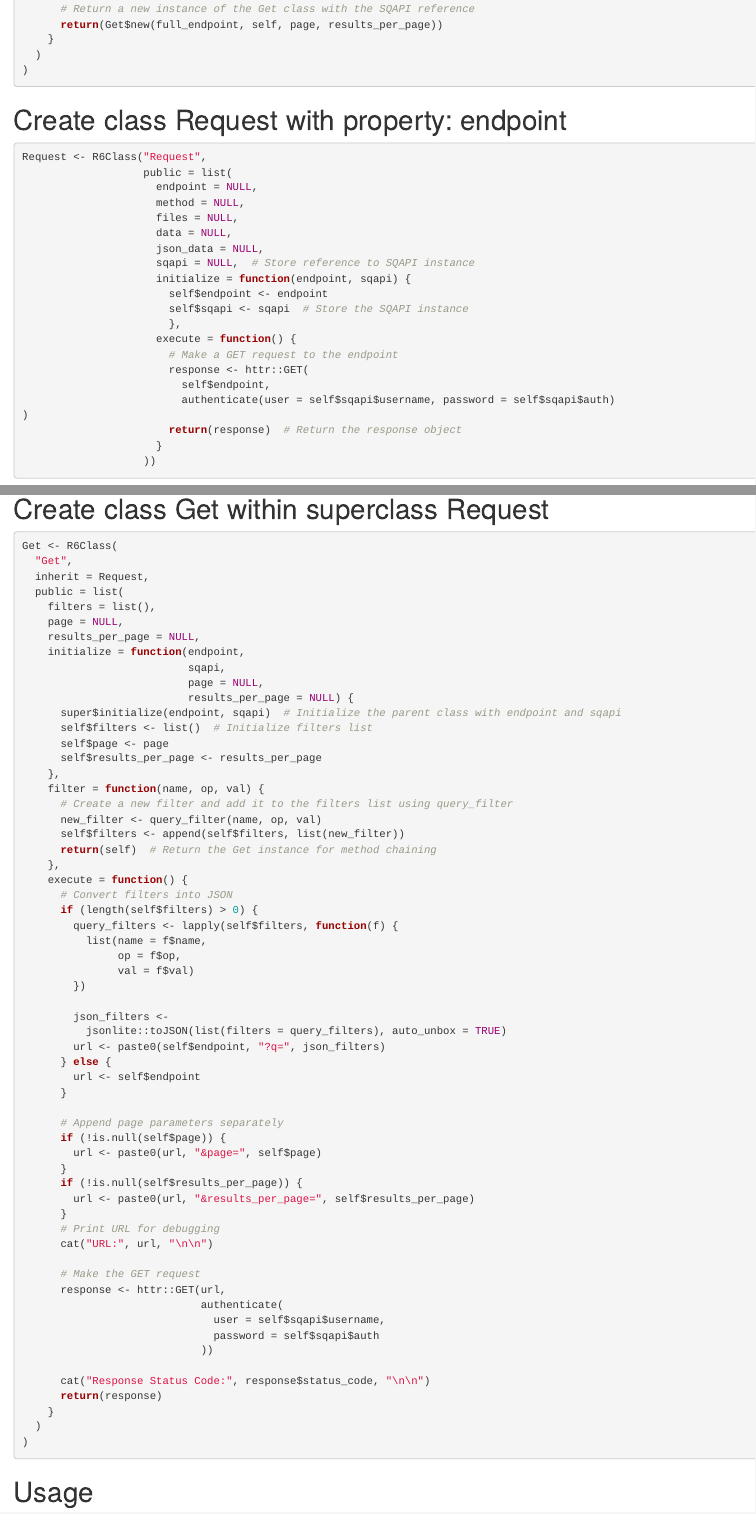
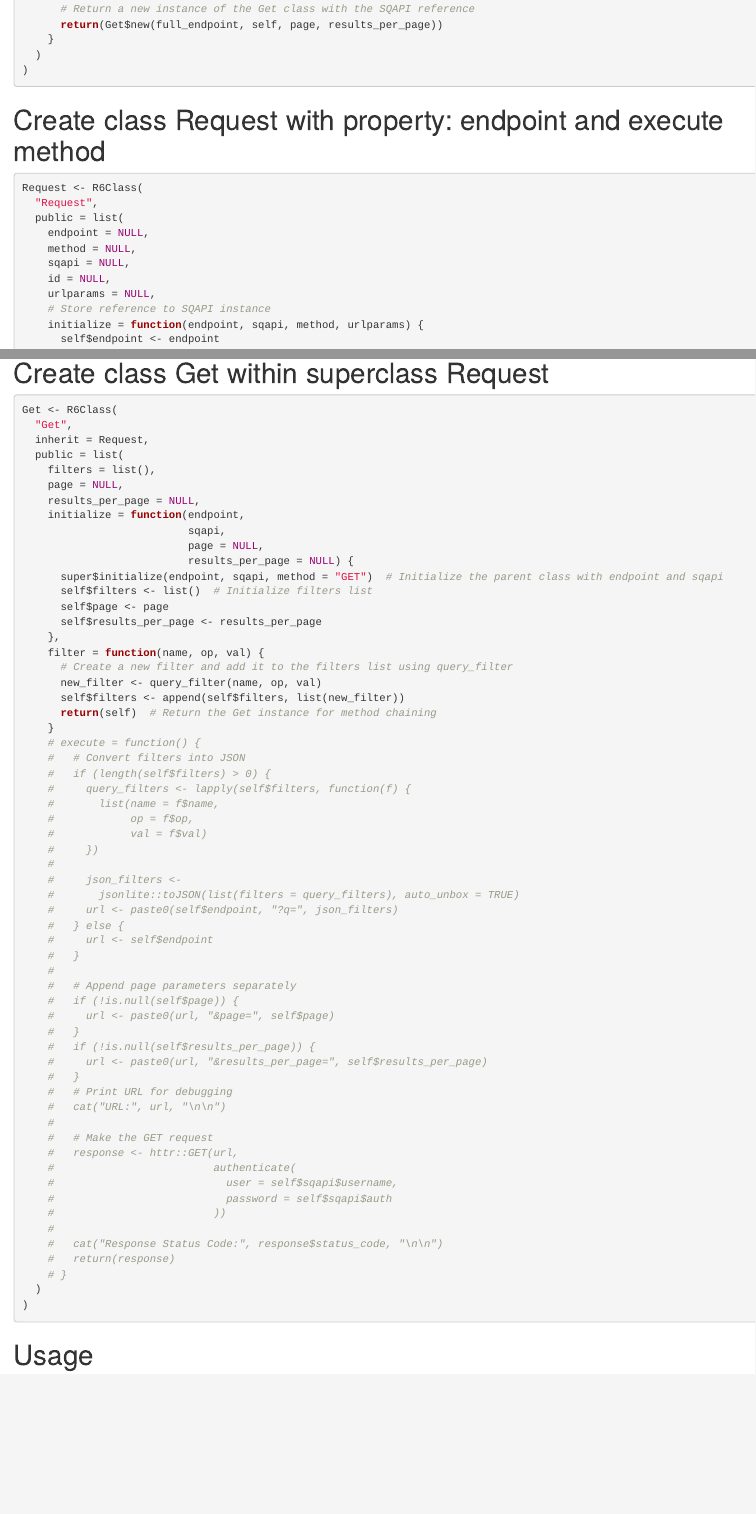
Before and after one commit to sajessop/R-SQAPI, an R Markdown document (oopquery.rmd): the page in a window 1100 px wide, from 1230 px down, and a second part further down, joined at a grey line. Rendered offline with R 4.5, knitr and Pandoc, with nearby package versions; some code elsewhere in the file could not run offline.

Commit message:
ammended oop script for added functionality to support other httr verbs (not working)

````diff
--- a/oopquery.rmd
+++ b/oopquery.rmd
@@ -69,25 +69,16 @@ SQAPI <- R6Class(
 )
 ```
 
-# Create class Request with property: endpoint
+# Create class Request with property: endpoint and execute method
 ```{r}
-Request <- R6Class("Request",
-                   public = list(
-                     endpoint = NULL,
-                     method = NULL,
-                     files = NULL,
-                     data = NULL,
-                     json_data = NULL,
-                     sqapi = NULL,  # Store reference to SQAPI instance
-                     initialize = function(endpoint, sqapi) {
-                       self$endpoint <- endpoint
-                       self$sqapi <- sqapi  # Store the SQAPI instance
-                       },
-                     execute = function() {
-                       # Make a GET request to the endpoint
-                       response <- httr::GET(
-                         self$endpoint,
-                         authenticate(user = self$sqapi$username, password = self$sqapi$auth)                    )
-                       return(response)  # Return the response object
-                     }
-                   ))
+Request <- R6Class(
+  "Request",
+  public = list(
+    endpoint = NULL,
+    method = NULL,
+    sqapi = NULL,
+    id = NULL,
+    urlparams = NULL,
+    # Store reference to SQAPI instance
+    initialize = function(endpoint, sqapi, method, urlparams) {
+      self$endpoint <- endpoint
@@ -106,7 +142,7 @@ Get <- R6Class(
                           sqapi,
                           page = NULL,
                           results_per_page = NULL) {
-      super$initialize(endpoint, sqapi)  # Initialize the parent class with endpoint and sqapi
+      super$initialize(endpoint, sqapi, method = "GET")  # Initialize the parent class with endpoint and sqapi
       self$filters <- list()  # Initialize filters list
       self$page <- page
       self$results_per_page <- results_per_page
@@ -116,43 +152,43 @@ Get <- R6Class(
       new_filter <- query_filter(name, op, val)
       self$filters <- append(self$filters, list(new_filter))
       return(self)  # Return the Get instance for method chaining
-    },
-    execute = function() {
-      # Convert filters into JSON
-      if (length(self$filters) > 0) {
-        query_filters <- lapply(self$filters, function(f) {
-          list(name = f$name,
-               op = f$op,
-               val = f$val)
-        })
-
-        json_filters <-
-          jsonlite::toJSON(list(filters = query_filters), auto_unbox = TRUE)
-        url <- paste0(self$endpoint, "?q=", json_filters)
-      } else {
-        url <- self$endpoint
-      }
-
-      # Append page parameters separately
-      if (!is.null(self$page)) {
-        url <- paste0(url, "&page=", self$page)
-      }
-      if (!is.null(self$results_per_page)) {
-        url <- paste0(url, "&results_per_page=", self$results_per_page)
-      }
-      # Print URL for debugging
-      cat("URL:", url, "\n\n")
-
-      # Make the GET request
-      response <- httr::GET(url,
-                            authenticate(
-                              user = self$sqapi$username,
-                              password = self$sqapi$auth
-                            ))
-
-      cat("Response Status Code:", response$status_code, "\n\n")
-      return(response)
     }
+    # execute = function() {
+    #   # Convert filters into JSON
+    #   if (length(self$filters) > 0) {
+    #     query_filters <- lapply(self$filters, function(f) {
+    #       list(name = f$name,
+    #            op = f$op,
+    #            val = f$val)
+    #     })
+    #
+    #     json_filters <-
+    #       jsonlite::toJSON(list(filters = query_filters), auto_unbox = TRUE)
+    #     url <- paste0(self$endpoint, "?q=", json_filters)
+    #   } else {
+    #     url <- self$endpoint
+    #   }
+    #
+    #   # Append page parameters separately
+    #   if (!is.null(self$page)) {
+    #     url <- paste0(url, "&page=", self$page)
+    #   }
+    #   if (!is.null(self$results_per_page)) {
+    #     url <- paste0(url, "&results_per_page=", self$results_per_page)
+    #   }
+    #   # Print URL for debugging
+    #   cat("URL:", url, "\n\n")
+    #
+    #   # Make the GET request
+    #   response <- httr::GET(url,
+    #                         authenticate(
+    #                           user = self$sqapi$username,
+    #                           password = self$sqapi$auth
+    #                         ))
+    #
+    #   cat("Response Status Code:", response$status_code, "\n\n")
+    #   return(response)
+    # }
   )
 )
 
````
Also changed, not shown: oopquery.rmd (55 more changed lines).
